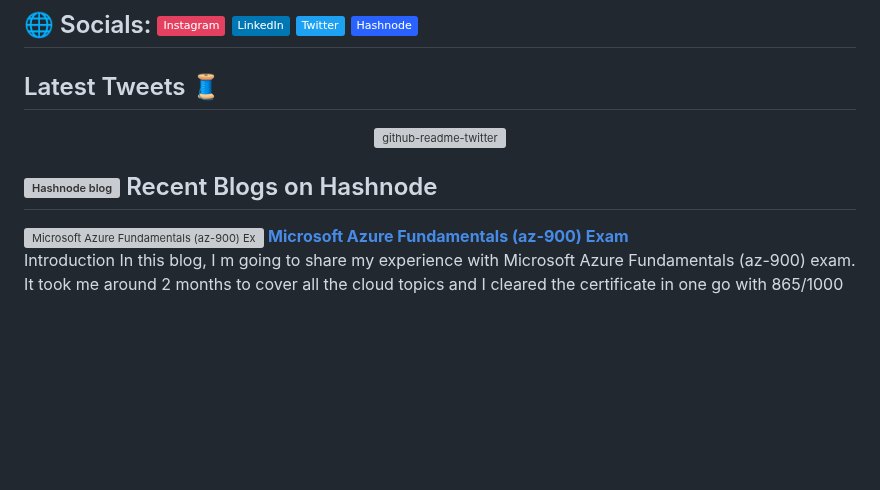
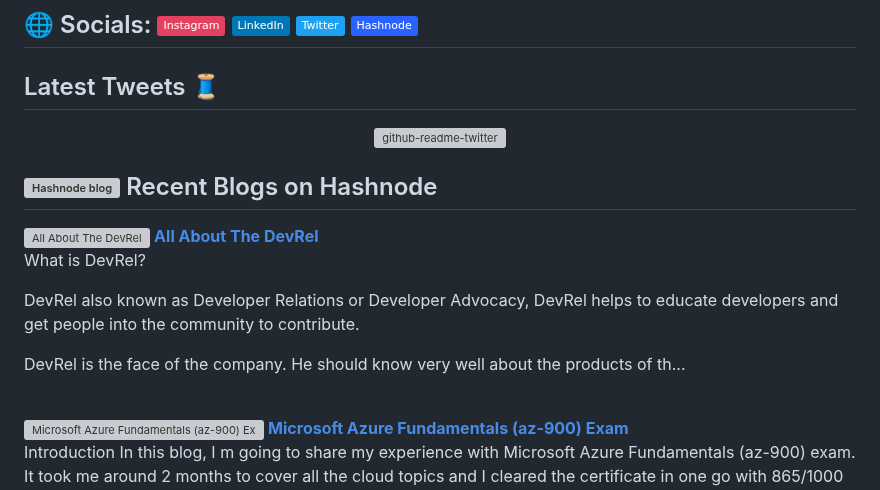
Before and after one commit to Akshaykumar05/Akshaykumar05, a Markdown page: README.md, the part around the change. Drawn GitHub-style; badges without logos; blank space fills up the shorter version; grey boxes are pictures that could not be loaded.

Commit message:
📚 Latest Blog Updated

```diff
--- a/README.md
+++ b/README.md
@@ -44,6 +44,14 @@ src="https://img.shields.io/twitter/follow/akshayktwt?logo=twitter&style=for-the
 <h2> <a href="https://Akshaykumar05.hashnode.dev"><img src="https://github.com/Arindam200/Arindam200/blob/main/CDyAuTy75.png" title="Hashnode" alt="Hashnode blog" width="25"/></a> Recent Blogs on Hashnode</h2>
 <!-- HASHNODE_BLOG:START -->
 <p align="left">
+<a href="https://akshaykumar05.hashnode.dev//all-about-the-devrel" title="All About The DevRel"><img src="https://cdn.hashnode.com/res/hashnode/image/upload/v1675352651710/1d36d1ce-c8fb-4fe2-9fb5-35bae64c162a.png" alt="All About The DevRel" width="250px" align="left" /></a>
+<a href="https://akshaykumar05.hashnode.dev//all-about-the-devrel" title="All About The DevRel"><strong>All About The DevRel</strong></a>
+<br/> What is DevRel?
+
+DevRel also known as Developer Relations or Developer Advocacy, DevRel helps to educate developers and get people into the community to contribute.
+
+DevRel is the face of the company. He should know very well about the products of th... </p> <br/> <br/>
+<p align="left">
 <a href="https://akshaykumar05.hashnode.dev//microsoft-azure-fundamentals-az-900-exam" title="Microsoft Azure Fundamentals (az-900) Exam"><img src="https://cdn.hashnode.com/res/hashnode/image/upload/v1673295373333/48b9533a-3621-4f7f-ac3d-11266dd4b9ef.jpeg" alt="Microsoft Azure Fundamentals (az-900) Exam" width="250px" align="left" /></a>
 <a href="https://akshaykumar05.hashnode.dev//microsoft-azure-fundamentals-az-900-exam" title="Microsoft Azure Fundamentals (az-900) Exam"><strong>Microsoft Azure Fundamentals (az-900) Exam</strong></a>
 <br/> Introduction
```
